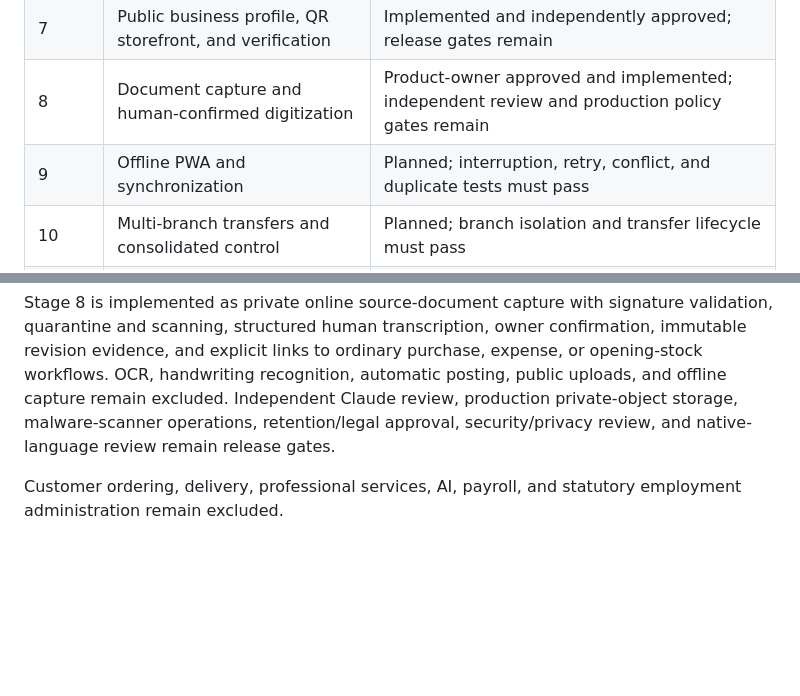
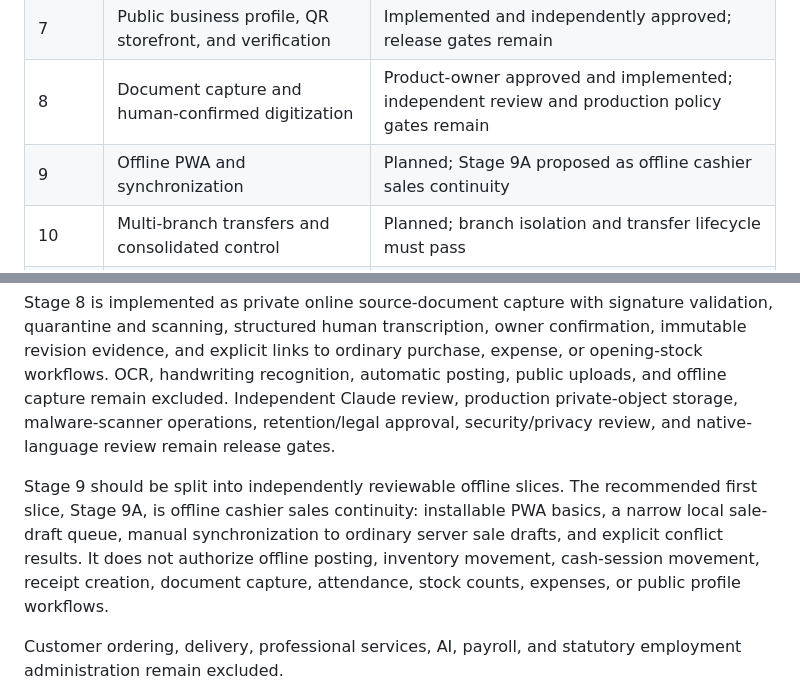
Before and after one commit to gutudgithub/Ife_Digital_Solution_V2, a Markdown page: docs/roadmap.md, 2 parts joined by grey strips. Drawn GitHub-style; blank space fills up the shorter version.

Commit message:
Propose Stage 9A offline sales continuity
Co-Authored-By: Devin AI <158243242+devin-ai-integration[bot]@users.noreply.github.com>

```diff
--- a/docs/roadmap.md
+++ b/docs/roadmap.md
@@ -23,7 +23,7 @@ operational notes, and independent Claude review.
 | 6 | Customers, loyalty, promotions, and consent | Deferred by the product owner; points-ledger and privacy work remains separately gated |
 | 7 | Public business profile, QR storefront, and verification | Implemented and independently approved; release gates remain |
 | 8 | Document capture and human-confirmed digitization | Product-owner approved and implemented; independent review and production policy gates remain |
-| 9 | Offline PWA and synchronization | Planned; interruption, retry, conflict, and duplicate tests must pass |
+| 9 | Offline PWA and synchronization | Planned; Stage 9A proposed as offline cashier sales continuity |
 | 10 | Multi-branch transfers and consolidated control | Planned; branch isolation and transfer lifecycle must pass |
 | 11 | SaaS plans, onboarding, support, and administration | Planned; subscription lifecycle and safe suspension must pass |
 | 12 | Localization, accessibility, security, recovery, and pilot | Planned; real users must complete normal operations safely |
@@ -73,6 +73,13 @@ capture remain excluded. Independent Claude review, production private-object st
 malware-scanner operations, retention/legal approval, security/privacy review, and
 native-language review remain release gates.
 
+Stage 9 should be split into independently reviewable offline slices. The recommended first
+slice, Stage 9A, is offline cashier sales continuity: installable PWA basics, a narrow local
+sale-draft queue, manual synchronization to ordinary server sale drafts, and explicit
+conflict results. It does not authorize offline posting, inventory movement, cash-session
+movement, receipt creation, document capture, attendance, stock counts, expenses, or public
+profile workflows.
+
 Customer ordering, delivery, professional services, AI, payroll, and statutory employment
 administration remain excluded.
 
```
Also changed, not shown: docs/business-rules.md (+2 -2 lines), docs/features/stage-9a-offline-sales-continuity.md (added, +341 -0 lines).
